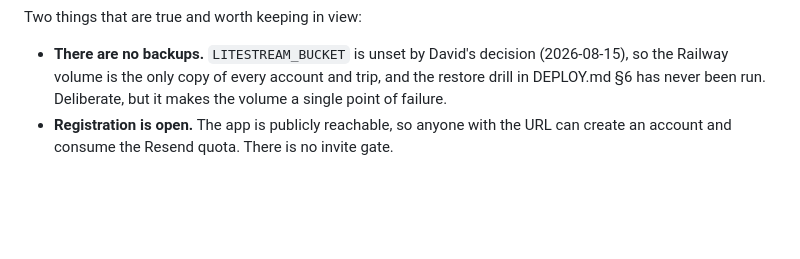
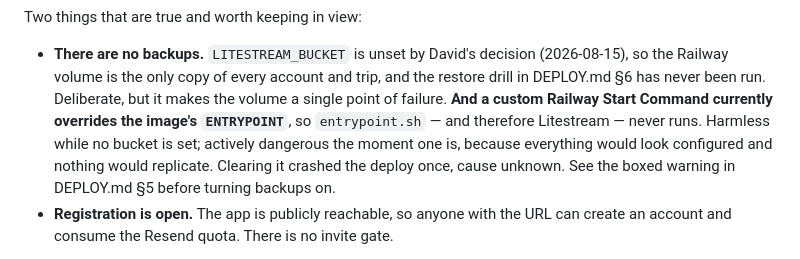
Before and after one commit to MisterShack/travel-app, a Markdown page: CLAUDE.md, the part around the change. Rendered like a GitHub page; blank space fills up the shorter version.

```diff
--- a/CLAUDE.md
+++ b/CLAUDE.md
@@ -66,6 +66,11 @@ Two things that are true and worth keeping in view:
 - **There are no backups.** `LITESTREAM_BUCKET` is unset by David's decision (2026-08-15), so the
   Railway volume is the only copy of every account and trip, and the restore drill in DEPLOY.md §6
   has never been run. Deliberate, but it makes the volume a single point of failure.
+  **And a custom Railway Start Command currently overrides the image's `ENTRYPOINT`**, so
+  `entrypoint.sh` — and therefore Litestream — never runs. Harmless while no bucket is set;
+  actively dangerous the moment one is, because everything would look configured and nothing would
+  replicate. Clearing it crashed the deploy once, cause unknown. See the boxed warning in
+  DEPLOY.md §5 before turning backups on.
 - **Registration is open.** The app is publicly reachable, so anyone with the URL can create an
   account and consume the Resend quota. There is no invite gate.
 
```
Also changed, not shown: DEPLOY.md (+24 -0 lines).
